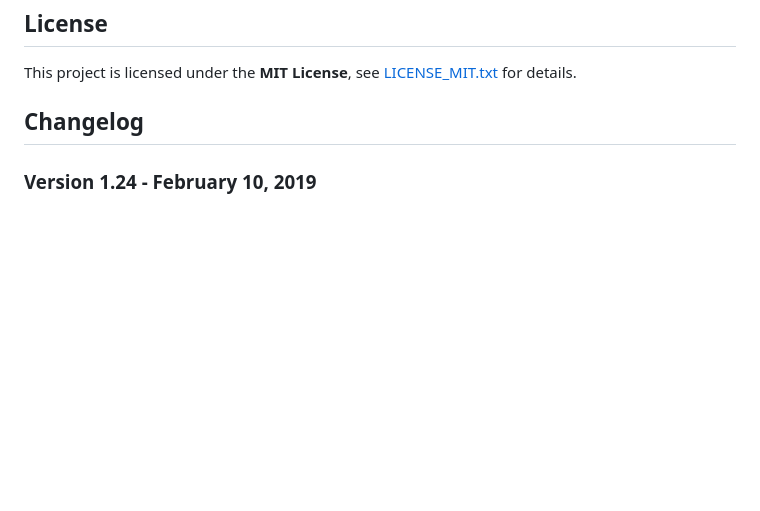
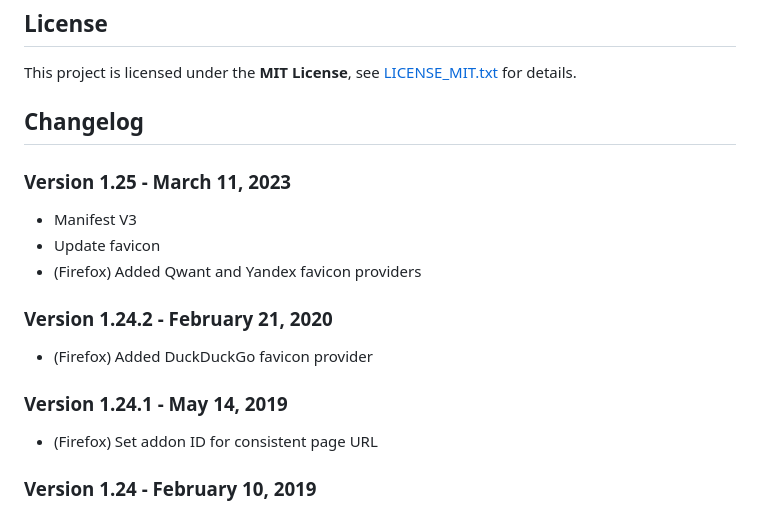
Before and after one commit to ibillingsley/HumbleNewTabPage, a Markdown page: README.md, the part around the change. Drawn GitHub-style; blank space fills up the shorter version.

Commit message:
Update changelog

```diff
--- a/README.md
+++ b/README.md
@@ -34,6 +34,20 @@ This project is licensed under the **MIT License**, see [LICENSE_MIT.txt](LICENS
 
 Changelog
 ---------
+
+### Version 1.25 - March 11, 2023
+
+- Manifest V3
+- Update favicon
+- (Firefox) Added Qwant and Yandex favicon providers
+
+### Version 1.24.2 - February 21, 2020
+
+- (Firefox) Added DuckDuckGo favicon provider
+
+### Version 1.24.1 - May 14, 2019
+
+- (Firefox) Set addon ID for consistent page URL
 
 ### Version 1.24 - February 10, 2019
 
```
